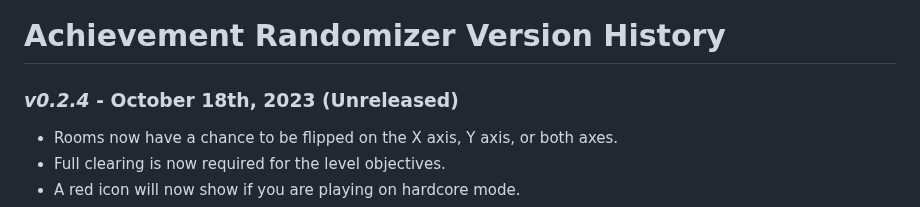
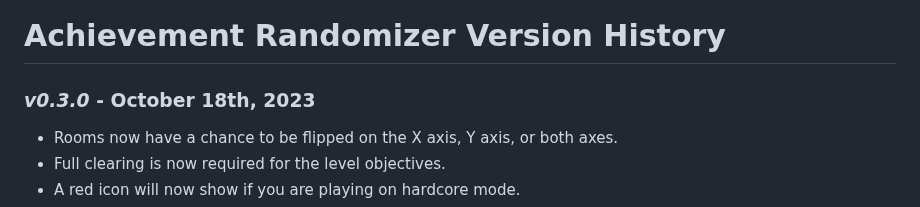
Before and after one commit to Zamiell/isaac-achievement-randomizer, a Markdown page: docs/history.md, the part around the change. Drawn GitHub-style.

Commit message:
chore: update history

```diff
--- a/docs/history.md
+++ b/docs/history.md
@@ -3,7 +3,7 @@
 <!-- cspell:ignore antizoubilamaka,Erbear,Neonomi,sanstheazmo,slvn -->
 <!-- markdownlint-disable MD001 -->
 
-### _v0.2.4_ - October 18th, 2023 (Unreleased)
+### _v0.3.0_ - October 18th, 2023
 
 - Rooms now have a chance to be flipped on the X axis, Y axis, or both axes.
 - Full clearing is now required for the level objectives.
```
